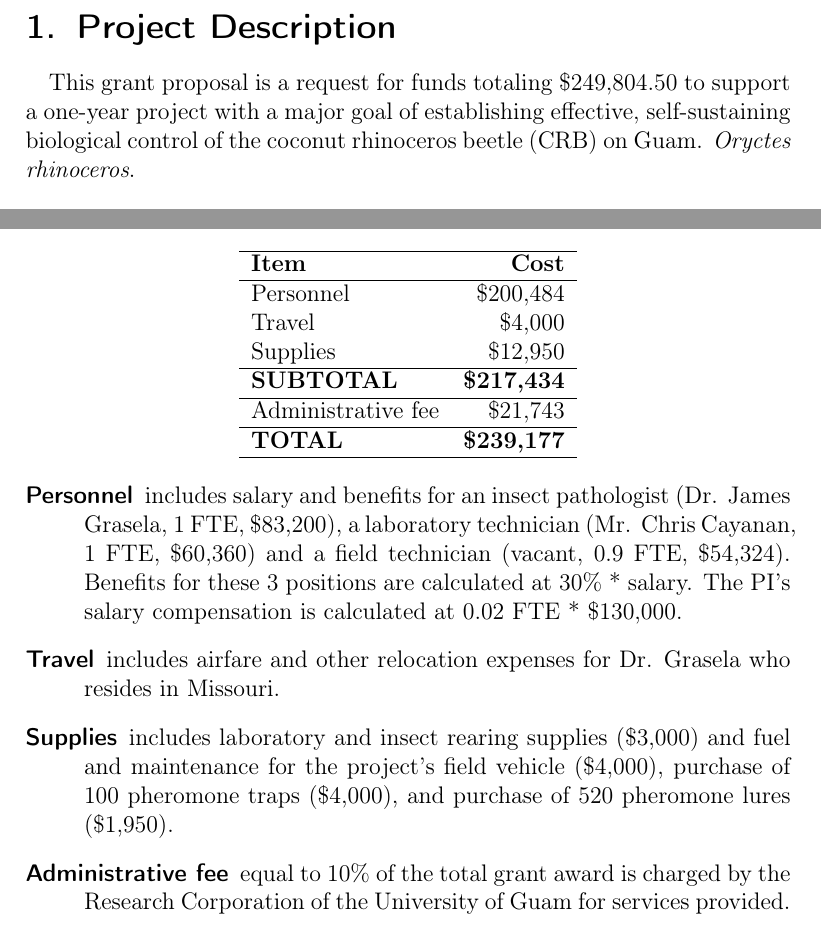
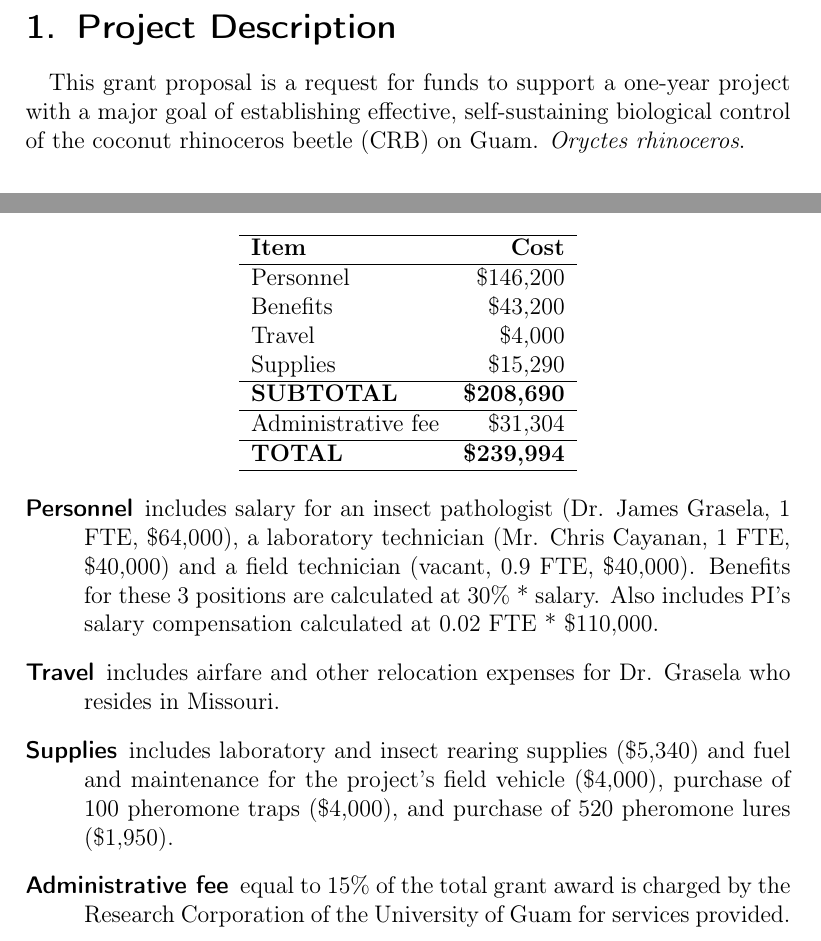
Before and after one commit to aubreymoore/2020-DOI-CRB-Biocontrol, a LaTeX document (doi_proposal.tex): two parts of pages 3 and 17 of 27 before the commit and two parts of pages 3 and 16 of 26 after it, joined at a grey line, cut so that both start at the same text. Compiled offline with pdfLaTeX.

Commit message:
adjusted budget

```diff
--- a/doi_proposal.tex
+++ b/doi_proposal.tex
@@ -63,7 +63,7 @@ breaklinks=true,pdfborder={0 0 0},pdfborderstyle={},backref=false,colorlinks=tru
 %Guam and Palau will lose most of their palms and it is just a matter
 %of time before other Micronesian Islands are invaded by CRB.
 
-This grant proposal is a request for funds totaling \$249,804.50 to support a one-year project with a major goal of establishing effective, self-sustaining biological control of the coconut rhinoceros beetle (CRB) on Guam. \textit{Oryctes rhinoceros}.
+This grant proposal is a request for funds to support a one-year project with a major goal of establishing effective, self-sustaining biological control of the coconut rhinoceros beetle (CRB) on Guam. \textit{Oryctes rhinoceros}.
 
 \subsection{Background}
 
@@ -613,31 +613,32 @@ to migrate to larger population centers. If funded, the proposed project will be
 \begin{center}
 \begin{tabular}{lr}
 \hline
-\textbf{Item}      & \textbf{Cost}\tabularnewline
+\textbf{Item}      & \textbf{Cost}\\
 \hline
-Personnel          & \$200,484 \tabularnewline
-Travel             & \$4,000 \tabularnewline
-Supplies           & \$12,950 \tabularnewline
+Personnel          & \$146,200 \\
+Benefits           &  \$43,200 \\
+Travel             &   \$4,000 \\
+Supplies           &  \$15,290 \\
 \hline
-\textbf{SUBTOTAL}  & \textbf{\$217,434} \tabularnewline
+\textbf{SUBTOTAL}  & \textbf{\$208,690} \tabularnewline
 \hline
-Administrative fee & \$21,743 \tabularnewline
+Administrative fee & \$31,304 \tabularnewline
 \hline
-\textbf{TOTAL}	   & \textbf{\$239,177} \tabularnewline
+\textbf{TOTAL}	   & \textbf{\$239,994} \tabularnewline
 \hline
 \end{tabular}
 \par\end{center}
 
 \begin{description}
 
-\item [{Personnel}] includes salary and benefits for an insect pathologist (Dr. James Grasela, 1 FTE, \$83,200),
-a laboratory technician (Mr. Chris Cayanan, 1 FTE, \$60,360) and a field technician (vacant, 0.9 FTE, \$54,324). Benefits for these 3 positions are calculated at 30\% * salary. The PI's salary compensation is calculated at 0.02 FTE * \$130,000.
+\item [{Personnel}] includes salary for an insect pathologist (Dr. James Grasela, 1 FTE, \$64,000),
+a laboratory technician (Mr. Chris Cayanan, 1 FTE, \$40,000) and a field technician (vacant, 0.9 FTE, \$40,000). Benefits for these 3 positions are calculated at 30\% * salary. Also includes PI's salary compensation calculated at 0.02 FTE * \$110,000.
 
 \item [{Travel}] includes airfare and other relocation expenses for Dr. Grasela who resides in Missouri.
 
-\item [{Supplies}] includes laboratory and insect rearing supplies (\$3,000) and fuel and maintenance for the project's field vehicle (\$4,000), purchase of 100 pheromone traps (\$4,000), and purchase of 520 pheromone lures (\$1,950).
+\item [{Supplies}] includes laboratory and insect rearing supplies (\$5,340) and fuel and maintenance for the project's field vehicle (\$4,000), purchase of 100 pheromone traps (\$4,000), and purchase of 520 pheromone lures (\$1,950).
 
-\item [{Administrative~fee}] equal to 10\% of the total grant award
+\item [{Administrative~fee}] equal to 15\% of the total grant award
 is charged by the Research Corporation of the University of Guam for
 services provided.
 
```
Also changed, not shown: doi_proposal.pdf, 9 other files.
